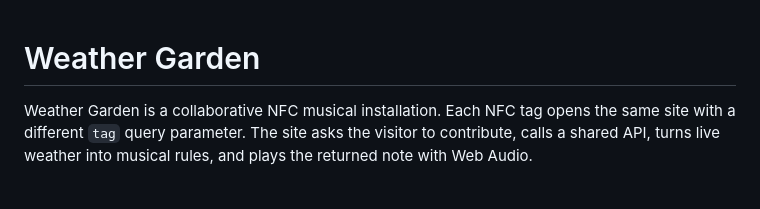
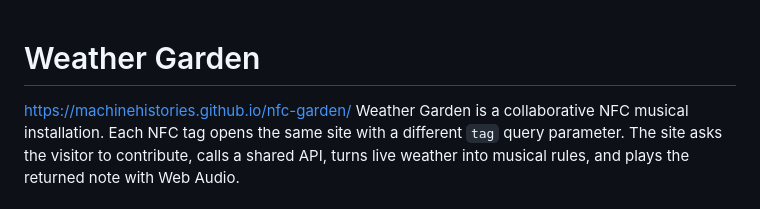
Before and after one commit to machinehistories/nfc-garden, a Markdown page: README.md, the part around the change. Drawn GitHub-style.

Commit message:
Update README with project URL
Added project link to README.

```diff
--- a/README.md
+++ b/README.md
@@ -1,5 +1,5 @@
 # Weather Garden
-
+https://machinehistories.github.io/nfc-garden/
 Weather Garden is a collaborative NFC musical installation. Each NFC tag opens
 the same site with a different `tag` query parameter. The site asks the visitor
 to contribute, calls a shared API, turns live weather into musical rules, and
```
